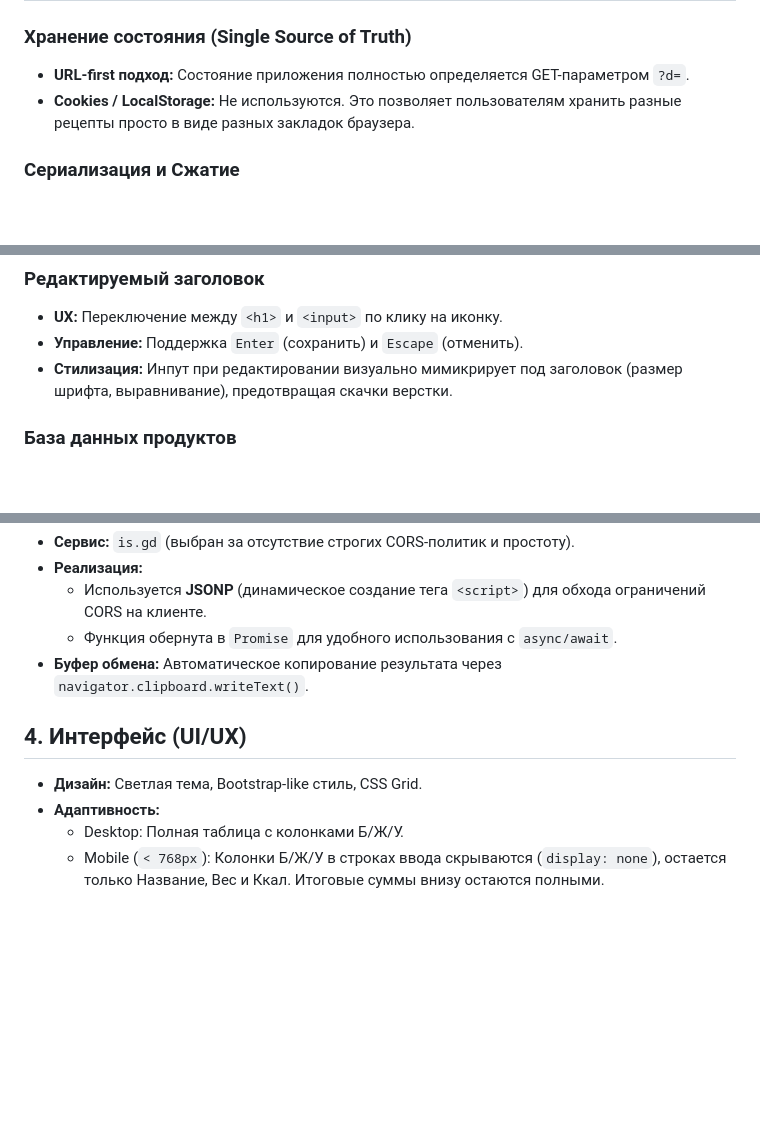
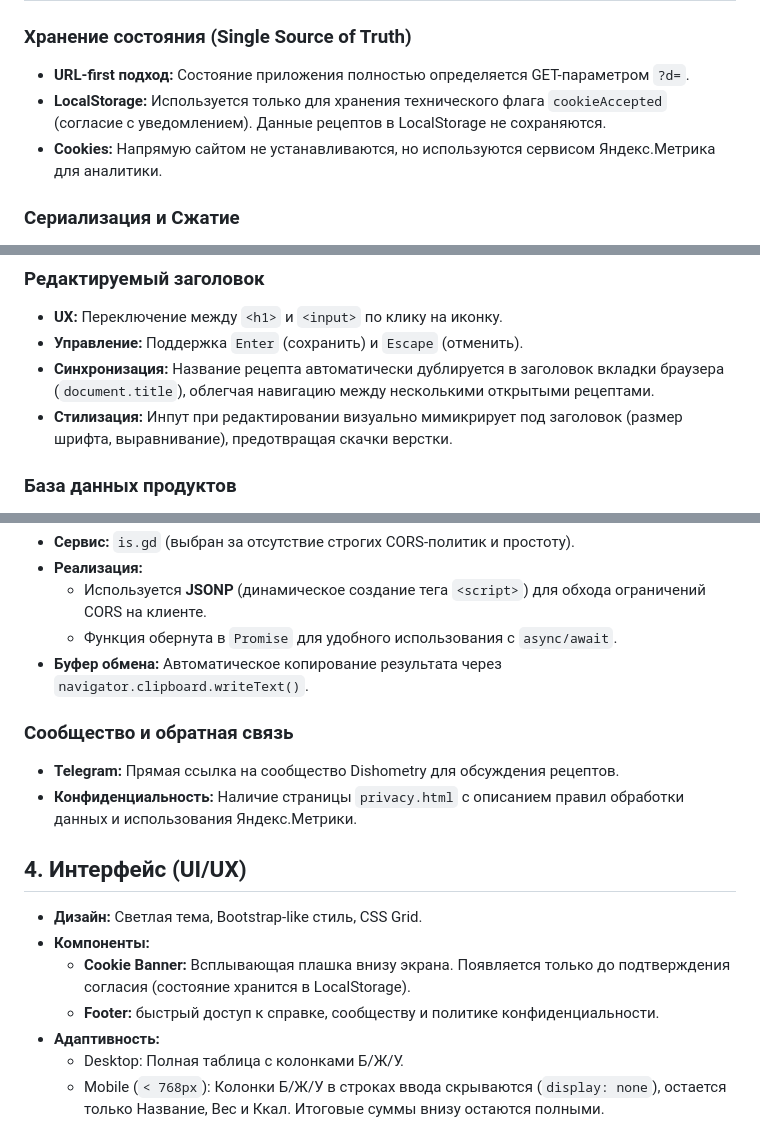
Before and after one commit to dishometry/dishometry.github.io, a Markdown page: summary.md, 3 parts joined by grey strips. Rendered like a GitHub page; blank space fills up the shorter version.

Commit message:
Update summary.md
Обновил summary

```diff
--- a/summary.md
+++ b/summary.md
@@ -13,7 +13,8 @@
 
 ### Хранение состояния (Single Source of Truth)
 *   **URL-first подход:** Состояние приложения полностью определяется GET-параметром `?d=`.
-*   **Cookies / LocalStorage:** Не используются. Это позволяет пользователям хранить разные рецепты просто в виде разных закладок браузера.
+*   **LocalStorage:** Используется только для хранения технического флага `cookieAccepted` (согласие с уведомлением). Данные рецептов в LocalStorage не сохраняются.
+*   **Cookies:** Напрямую сайтом не устанавливаются, но используются сервисом Яндекс.Метрика для аналитики.
 
 ### Сериализация и Сжатие
 1.  **Сбор данных:** Из DOM собирается объект состояния:
@@ -29,6 +30,7 @@
 ### Редактируемый заголовок
 *   **UX:** Переключение между `<h1>` и `<input>` по клику на иконку.
 *   **Управление:** Поддержка `Enter` (сохранить) и `Escape` (отменить).
+*   **Синхронизация:** Название рецепта автоматически дублируется в заголовок вкладки браузера (`document.title`), облегчая навигацию между несколькими открытыми рецептами.
 *   **Стилизация:** Инпут при редактировании визуально мимикрирует под заголовок (размер шрифта, выравнивание), предотвращая скачки верстки.
 
 ### База данных продуктов
@@ -68,8 +70,15 @@
     *   Функция обернута в `Promise` для удобного использования с `async/await`.
 *   **Буфер обмена:** Автоматическое копирование результата через `navigator.clipboard.writeText()`.
 
+### Сообщество и обратная связь
+*   **Telegram:** Прямая ссылка на сообщество Dishometry для обсуждения рецептов.
+*   **Конфиденциальность:** Наличие страницы `privacy.html` с описанием правил обработки данных и использования Яндекс.Метрики.
+
 ## 4. Интерфейс (UI/UX)
 *   **Дизайн:** Светлая тема, Bootstrap-like стиль, CSS Grid.
+*   **Компоненты:**
+    *   **Cookie Banner:** Всплывающая плашка внизу экрана. Появляется только до подтверждения согласия (состояние хранится в LocalStorage).
+    *   **Footer:** быстрый доступ к справке, сообществу и политике конфиденциальности.
 *   **Адаптивность:**
     *   Desktop: Полная таблица с колонками Б/Ж/У.
     *   Mobile (`< 768px`): Колонки Б/Ж/У в строках ввода скрываются (`display: none`), остается только Название, Вес и Ккал. Итоговые суммы внизу остаются полными.
```
